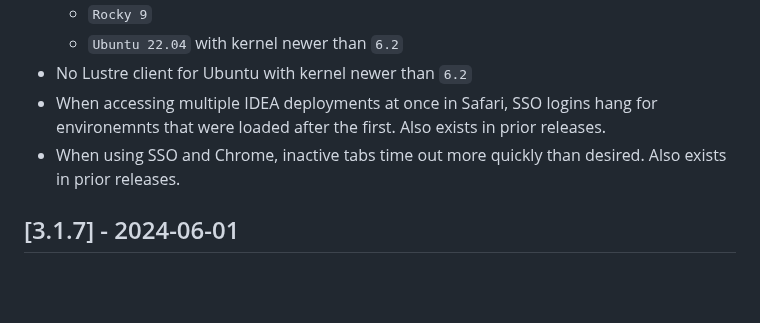
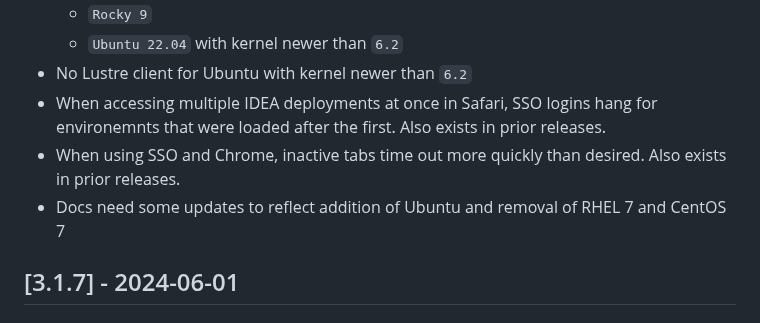
Before and after one commit to cfs-energy/idea, a Markdown page: CHANGELOG.md, the part around the change. GitHub-like rendering; blank space fills up the shorter version.

Commit message:
add note to changelog

```diff
--- a/CHANGELOG.md
+++ b/CHANGELOG.md
@@ -40,6 +40,7 @@ and this project adheres to [Semantic Versioning](https://semver.org/spec/v2.0.0
 * No Lustre client for Ubuntu with kernel newer than `6.2`
 * When accessing multiple IDEA deployments at once in Safari, SSO logins hang for environemnts that were loaded after the first. Also exists in prior releases.
 * When using SSO and Chrome, inactive tabs time out more quickly than desired. Also exists in prior releases.
+* Docs need some updates to reflect addition of Ubuntu and removal of RHEL 7 and CentOS 7
 
 ## [3.1.7] - 2024-06-01
 
```
